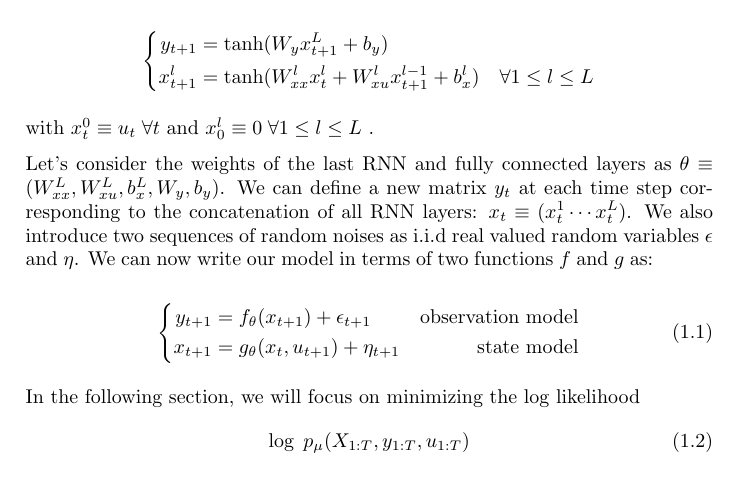
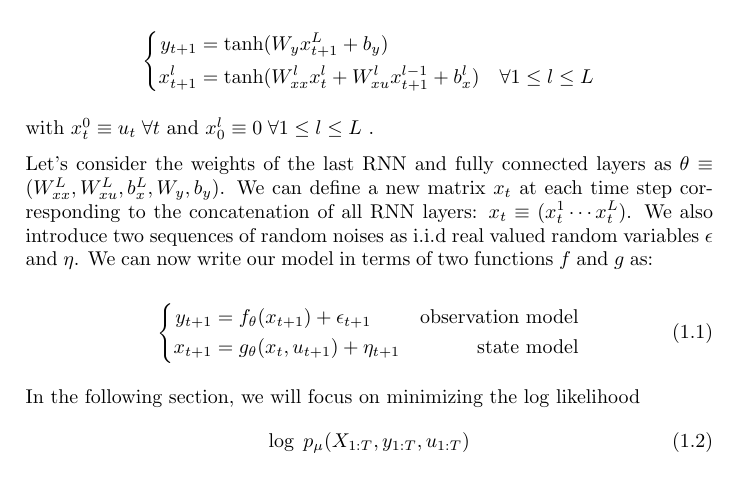
Before and after one commit to maxjcohen/NeuralUncertainty, a LaTeX document (main.tex): part of page 1 of 4, cut so that both start at the same text. Compiled offline with pdfLaTeX.

Commit message:
Fix typo

```diff
--- a/main.tex
+++ b/main.tex
@@ -30,7 +30,7 @@ We define a $L$ layer RNN followed by a fully connected layer. At time step $t$,
 
 with $x_{t}^0 \equiv u_{t} \; \forall t$ and $x_{0}^l \equiv 0 \; \forall 1 \leq l \leq L$ .
 
-Let's consider the weights of the last RNN and fully connected layers as $\theta \equiv (W_{xx}^L, W_{xu}^L, b_x^L, W_y, b_y)$. We can define a new matrix $y_t$ at each time step corresponding to the concatenation of all RNN layers: $x_t \equiv (x_t^1 \cdots x_t^L)$. We also introduce two sequences of random noises as i.i.d real valued random variables $\epsilon$ and $\eta$. We can now write our model in terms of two functions $f$ and $g$ as:
+Let's consider the weights of the last RNN and fully connected layers as $\theta \equiv (W_{xx}^L, W_{xu}^L, b_x^L, W_y, b_y)$. We can define a new matrix $x_t$ at each time step corresponding to the concatenation of all RNN layers: $x_t \equiv (x_t^1 \cdots x_t^L)$. We also introduce two sequences of random noises as i.i.d real valued random variables $\epsilon$ and $\eta$. We can now write our model in terms of two functions $f$ and $g$ as:
 
 \begin{equation}
     \left\{
```
